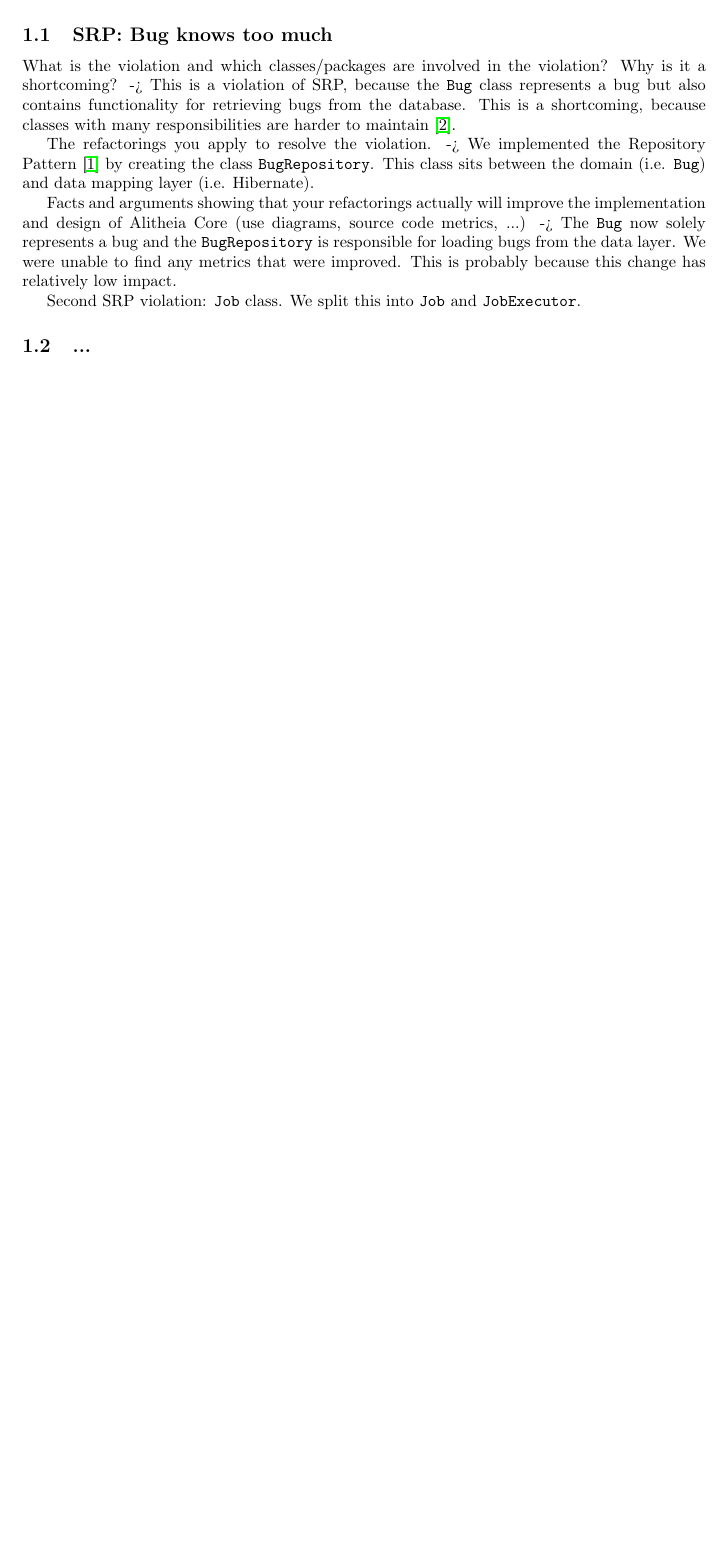
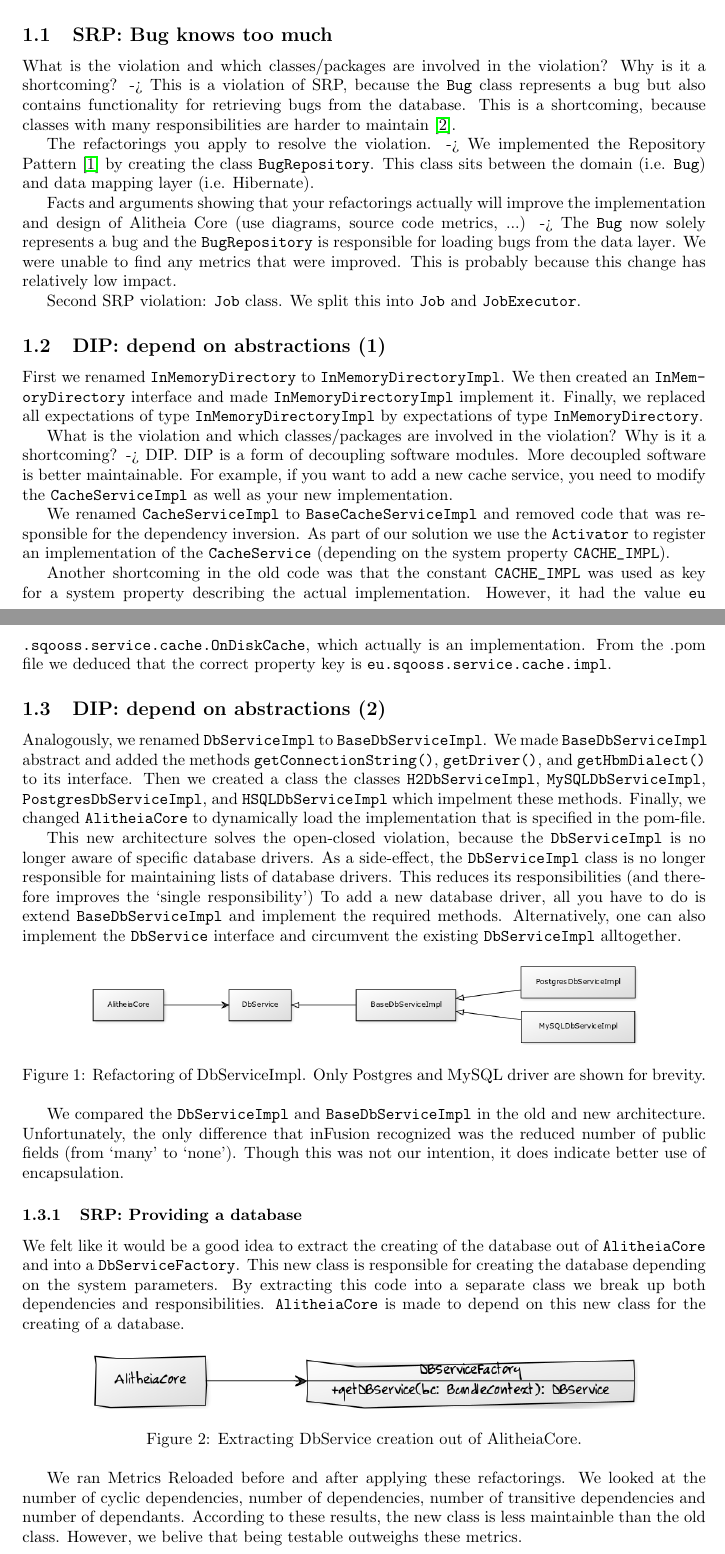
Before and after one commit to gewoonrik/ReengineeringReport, a LaTeX document (2/report.tex): part of page 1 of 2 before the commit and two parts of pages 1 and 2 of 3 after it, the two joined at a grey line, cut so that both start at the same text, the shorter picture padded with empty space. Compiled offline with pdfLaTeX.

Commit message:
Added much

```diff
--- a/2/report.tex
+++ b/2/report.tex
@@ -3,6 +3,9 @@
 \usepackage{graphicx}
 \usepackage{amsmath}
 \usepackage{hyperref}
+
+\DeclareFontFamily{OT1}{cmtt}{\hyphenchar \font=-1}
+\DeclareFontFamily{\encodingdefault}{\ttdefault}{\hyphenchar\font=`\-}
 
 \author{Martijn Dwars (4156730) \and Rik Nijessen (4152263)}
 
@@ -27,5 +30,38 @@ Facts and arguments showing that your refactorings actually will improve the imp
 
 Second SRP violation: \verb|Job| class. We split this into \verb|Job| and \verb|JobExecutor|.
 
-\subsection{...}
-...
+\subsection{DIP: depend on abstractions (1)}
+First we renamed \verb|InMemoryDirectory| to \verb|InMemoryDirectoryImpl|. We then created an \texttt{InMemoryDirectory} interface and made \verb|InMemoryDirectoryImpl| implement it. Finally, we replaced all expectations of type \verb|InMemoryDirectoryImpl| by expectations of type \verb|InMemoryDirectory|.
+
+What is the violation and which classes/packages are involved in the violation? Why is it a shortcoming?
+ -> DIP. DIP is a form of decoupling software modules. More decoupled software is better maintainable. For example, if you want to add a new cache service, you need to modify the \verb|CacheServiceImpl| as well as your new implementation.
+
+We renamed \verb|CacheServiceImpl| to \verb|BaseCacheServiceImpl| and removed code that was responsible for the dependency inversion. As part of our solution we use the \verb|Activator| to register an implementation of the \verb|CacheService| (depending on the system property \verb|CACHE_IMPL|).
+
+Another shortcoming in the old code was that the constant \verb|CACHE_IMPL| was used as key for a system property describing the actual implementation. However, it had the value \texttt{eu\allowbreak.sqooss.service.cache.OnDiskCache}, which actually is an implementation. From the .pom file we deduced that the correct property key is \verb|eu.sqooss.service.cache.impl|.
+
+\subsection{DIP: depend on abstractions (2)}
+Analogously, we renamed \verb|DbServiceImpl| to \verb|BaseDbServiceImpl|. We made \verb|BaseDbServiceImpl| abstract and added the methods \verb|getConnectionString()|, \verb|getDriver()|, and \verb|getHbmDialect()| to its interface. Then we created a class the classes \verb|H2DbServiceImpl|, \verb|MySQLDbServiceImpl|, \verb|PostgresDbServiceImpl|, and \verb|HSQLDbServiceImpl| which impelment these methods. Finally, we changed \verb|AlitheiaCore| to dynamically load the implementation that is specified in the pom-file.
+
+This new architecture solves the open-closed violation, because the \verb|DbServiceImpl| is no longer aware of specific database drivers. As a side-effect, the \verb|DbServiceImpl| class is no longer responsible for maintaining lists of database drivers. This reduces its responsibilities (and therefore improves the `single responsibility') To add a new database driver, all you have to do is extend \verb|BaseDbServiceImpl| and implement the required methods. Alternatively, one can also implement the \verb|DbService| interface and circumvent the existing \verb|DbServiceImpl| alltogether.
+
+\begin{figure}[h]
+    \centering
+    \includegraphics[width=0.8\textwidth]{dbs}
+    \caption{Refactoring of DbServiceImpl. Only Postgres and MySQL driver are shown for brevity.}
+    \label{fig:dbs}
+\end{figure}
+
+We compared the \verb|DbServiceImpl| and \verb|BaseDbServiceImpl| in the old and new architecture. Unfortunately, the only difference that inFusion recognized was the reduced number of public fields (from `many' to `none'). Though this was not our intention, it does indicate better use of encapsulation.
+
+\subsubsection{SRP: Providing a database}
+We felt like it would be a good idea to extract the creating of the database out of \verb|AlitheiaCore| and into a \verb|DbServiceFactory|. This new class is responsible for creating the database depending on the system parameters. By extracting this code into a separate class we break up both dependencies and responsibilities. \verb|AlitheiaCore| is made to depend on this new class for the creating of a database.
+
+\begin{figure}[h]
+    \centering
+    \includegraphics[width=0.8\textwidth]{dbfactory}
+    \caption{Extracting DbService creation out of AlitheiaCore.}
+    \label{fig:dbfactory}
+\end{figure}
+
+We ran Metrics Reloaded before and after applying these refactorings. We looked at the number of cyclic dependencies, number of dependencies, number of transitive dependencies and number of dependants. According to these results, the new class is less maintainble than the old class. However, we belive that being testable outweighs these metrics.
```
Also changed, not shown: 2/dbfactory.png (added), 2/dbs.png (added), 2/report.tex (35 more changed lines).
